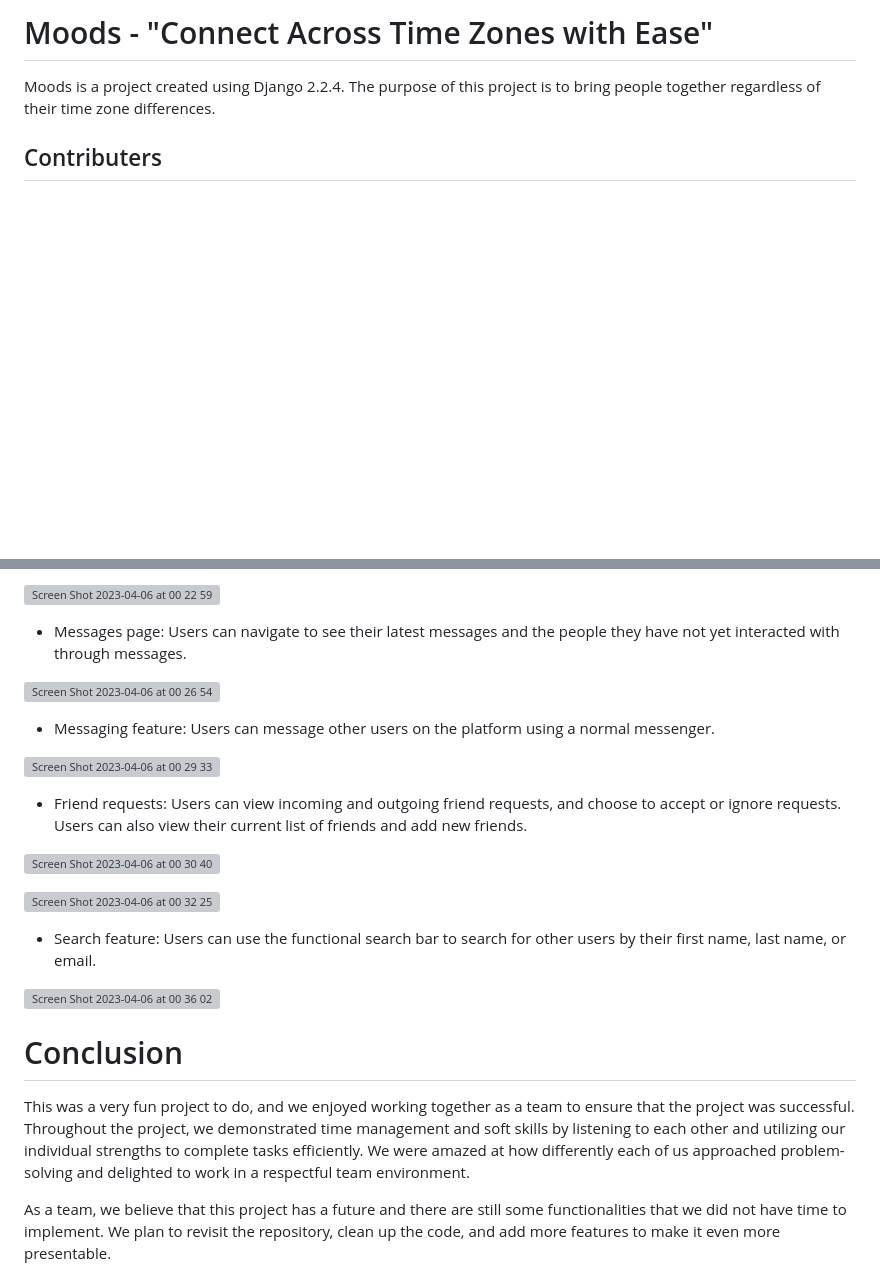
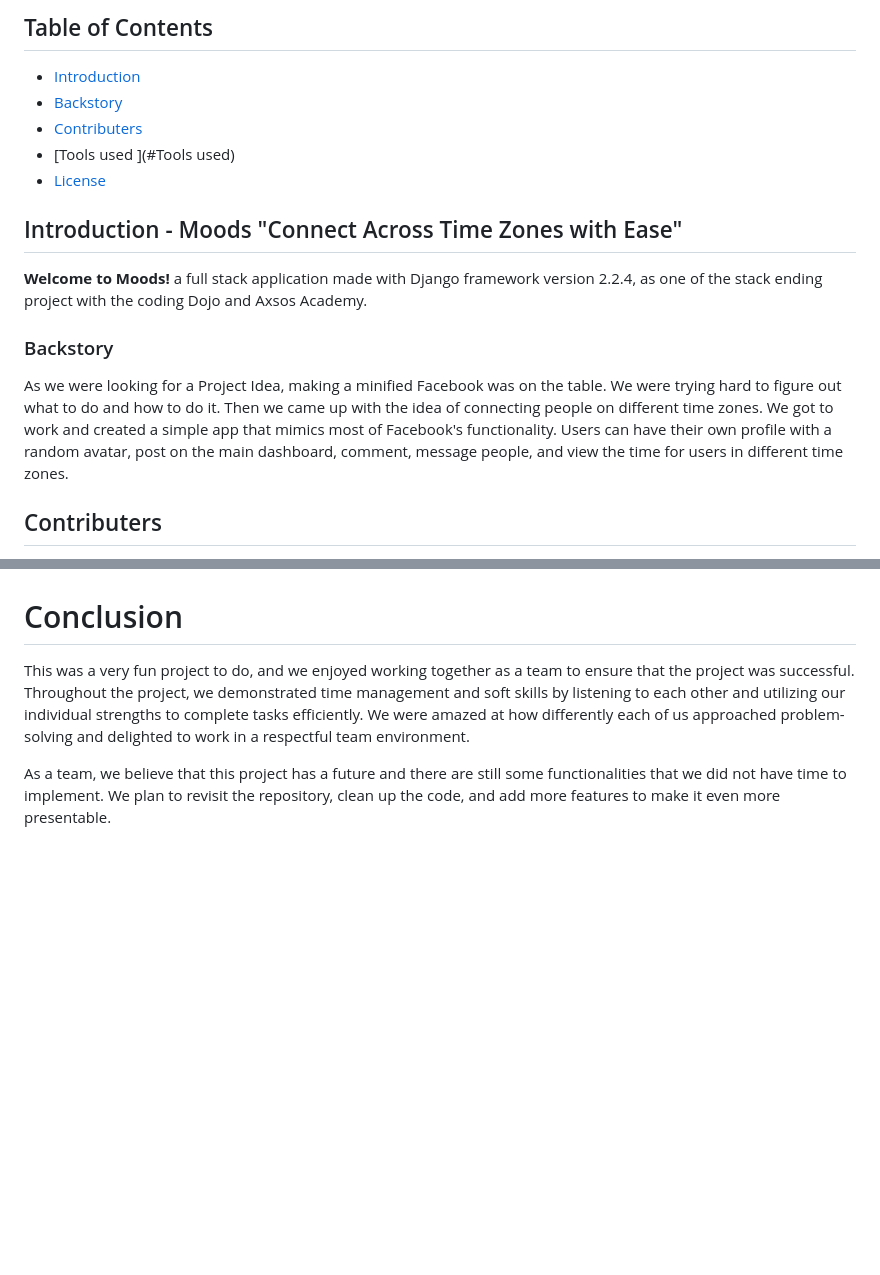
Before and after one commit to saranatour1/Moods, a Markdown page: README.md, 2 parts joined by grey strips. Rendered like a GitHub page; blank space fills up the shorter version; grey boxes are pictures that could not be loaded.

```diff
--- a/README.md
+++ b/README.md
@@ -1,6 +1,17 @@
-# Moods - "Connect Across Time Zones with Ease"
-Moods is a project created using Django 2.2.4. The purpose of this project is to bring people together regardless of their time zone differences.
+## Table of Contents
+- [Introduction](#Introduction)
+- [Backstory](#Backstory)
+- [Contributers](#Contributers)
+- [Tools used ](#Tools used)
+- [License](#license)
 
+## Introduction - Moods "Connect Across Time Zones with Ease"
+
+**Welcome to Moods!** a full stack application made with Django framework version 2.2.4, as one of the stack ending project with the coding Dojo and Axsos Academy.
+
+### Backstory
+
+As we were looking for a Project Idea, making a minified Facebook was on the table. We were trying hard to figure out what to do and how to do it. Then we came up with the idea of connecting people on different time zones. We got to work and created a simple app that mimics most of Facebook's functionality. Users can have their own profile with a random avatar, post on the main dashboard, comment, message people, and view the time for users in different time zones.
 
 ## Contributers
 
@@ -111,25 +41,3 @@ class User(models.Model):
-![Screen Shot 2023-04-06 at 00 22 59](https://user-images.githubusercontent.com/77834808/230224900-c886ff85-7e60-4c85-a804-dea8da612080.png)
-
-- Messages page: Users can navigate to see their latest messages and the people they have not yet interacted with through messages.
-
-
-![Screen Shot 2023-04-06 at 00 26 54](https://user-images.githubusercontent.com/77834808/230225375-04a5eee4-7139-4922-9190-f273b167fa42.png)
-- Messaging feature: Users can message other users on the platform using a normal messenger.
-
-![Screen Shot 2023-04-06 at 00 29 33](https://user-images.githubusercontent.com/77834808/230225747-b89fe946-9812-4ee0-a99d-b0e51ebe96e3.png)
-
-- Friend requests: Users can view incoming and outgoing friend requests, and choose to accept or ignore requests. Users can also view their current list of friends and add new friends.
-
-![Screen Shot 2023-04-06 at 00 30 40](https://user-images.githubusercontent.com/77834808/230226411-64d9fad5-7682-4839-906d-126aa253160a.png)
-
-![Screen Shot 2023-04-06 at 00 32 25](https://user-images.githubusercontent.com/77834808/230226463-8f00b0c2-bfa8-4ec0-bc5c-69c027a11b72.png)
-
-
-- Search feature: Users can use the functional search bar to search for other users by their first name, last name, or email.
-
-
-
-![Screen Shot 2023-04-06 at 00 36 02](https://user-images.githubusercontent.com/77834808/230226740-7519edce-c355-44de-9826-63d81e2ec2ef.png)
 
 
 # Conclusion
```
Also changed, not shown: other parts of README.md (+11 -92 lines).
